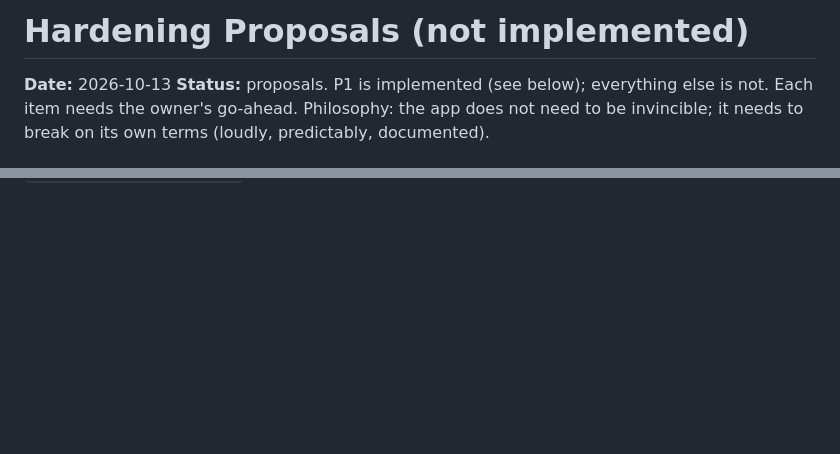
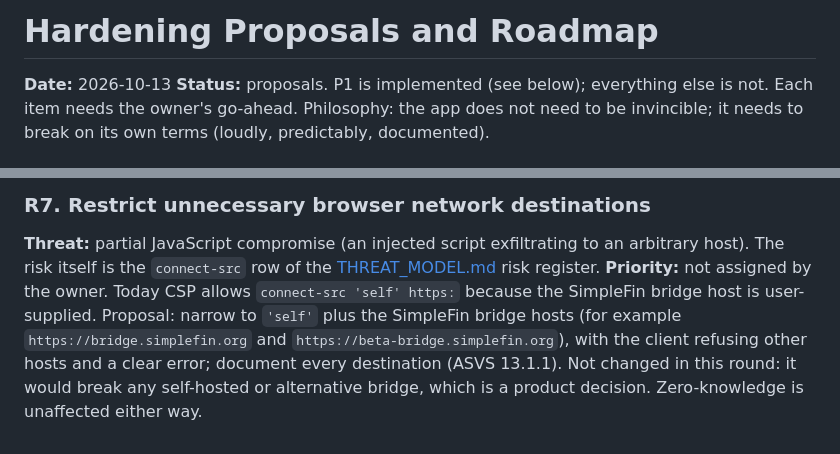
Before and after one commit to PaulinoTech1/Mindful-Money, a Markdown page: docs/HARDENING_PROPOSALS.md, 2 parts joined by grey strips. Drawn GitHub-style; blank space fills up the shorter version.

```diff
--- a/docs/HARDENING_PROPOSALS.md
+++ b/docs/HARDENING_PROPOSALS.md
@@ -1,4 +1,4 @@
-# Hardening Proposals (not implemented)
+# Hardening Proposals and Roadmap
 
 **Date:** 2026-10-13
 **Status:** proposals. P1 is implemented (see below); everything else is not. Each item
@@ -98,0 +185,13 @@ can tell "limiter down" from "route down". Keep fail-closed.
+### R7. Restrict unnecessary browser network destinations
+
+**Threat:** partial JavaScript compromise (an injected script exfiltrating
+to an arbitrary host). The risk itself is the `connect-src` row of the
+[THREAT_MODEL.md](THREAT_MODEL.md#risk-register) risk register.
+**Priority:** not assigned by the owner.
+Today CSP allows `connect-src 'self' https:` because the SimpleFin bridge
+host is user-supplied. Proposal: narrow to `'self'` plus the SimpleFin
+bridge hosts (for example `https://bridge.simplefin.org` and
+`https://beta-bridge.simplefin.org`), with the client refusing other hosts
+and a clear error; document every destination (ASVS 13.1.1). Not changed in
+this round: it would break any self-hosted or alternative bridge, which is
+a product decision. Zero-knowledge is unaffected either way.
```
Also changed, not shown: other parts of docs/HARDENING_PROPOSALS.md (+86 -0 lines), docs/ASVS.md (added, +138 -0 lines).
